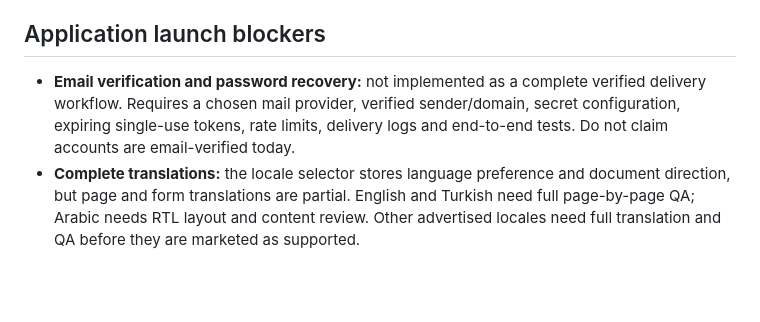
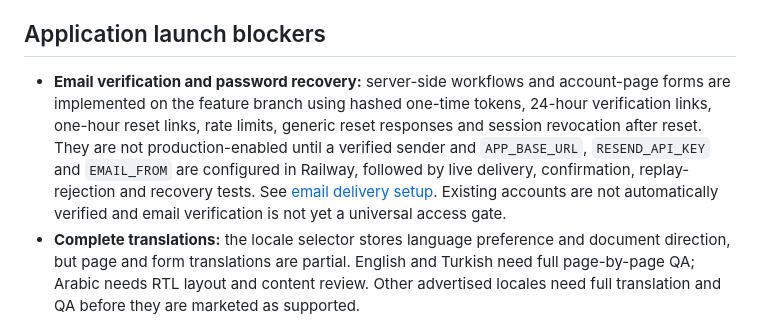
Before and after one commit to mubayyingcc-AI/Ortakera-System, a Markdown page: docs/PRODUCTION_LAUNCH_GATES.md, the part around the change. Rendered like a GitHub page; blank space fills up the shorter version.

Commit message:
Update launch gate for implemented but unconfigured email flows

```diff
--- a/docs/PRODUCTION_LAUNCH_GATES.md
+++ b/docs/PRODUCTION_LAUNCH_GATES.md
@@ -31,7 +31,7 @@ Recommended additional layer: schedule encrypted logical exports (`pg_dump --for
 
 ## Application launch blockers
 
-- **Email verification and password recovery:** not implemented as a complete verified delivery workflow. Requires a chosen mail provider, verified sender/domain, secret configuration, expiring single-use tokens, rate limits, delivery logs and end-to-end tests. Do not claim accounts are email-verified today.
+- **Email verification and password recovery:** server-side workflows and account-page forms are implemented on the feature branch using hashed one-time tokens, 24-hour verification links, one-hour reset links, rate limits, generic reset responses and session revocation after reset. They are not production-enabled until a verified sender and `APP_BASE_URL`, `RESEND_API_KEY` and `EMAIL_FROM` are configured in Railway, followed by live delivery, confirmation, replay-rejection and recovery tests. See [email delivery setup](EMAIL_DELIVERY_SETUP.md). Existing accounts are not automatically verified and email verification is not yet a universal access gate.
 - **Complete translations:** the locale selector stores language preference and document direction, but page and form translations are partial. English and Turkish need full page-by-page QA; Arabic needs RTL layout and content review. Other advertised locales need full translation and QA before they are marketed as supported.
 - **Recruitment compliance:** obtain Turkish legal advice on whether each listing, matching, introduction, screening and placement workflow requires İŞKUR authorisation. Keep regulated placement activity disabled until written advice and any required authorisation are in place. Do not charge candidates placement fees or promise permits, visas or jobs.
 - **Privacy and data governance:** publish and review the final privacy notice, retention/deletion process, consent text, data-subject request handling, incident response and cross-border transfer arrangements before collecting live sensitive candidate information.
```
